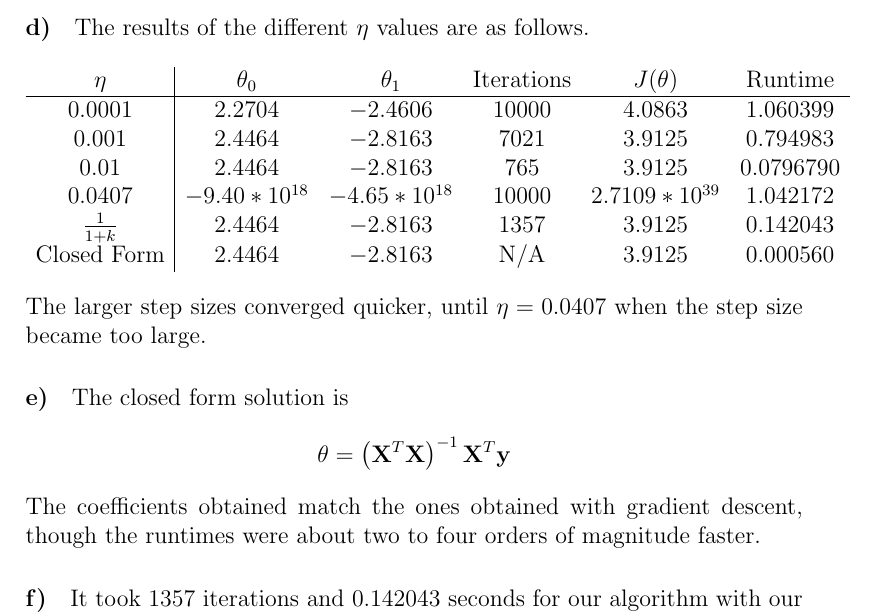
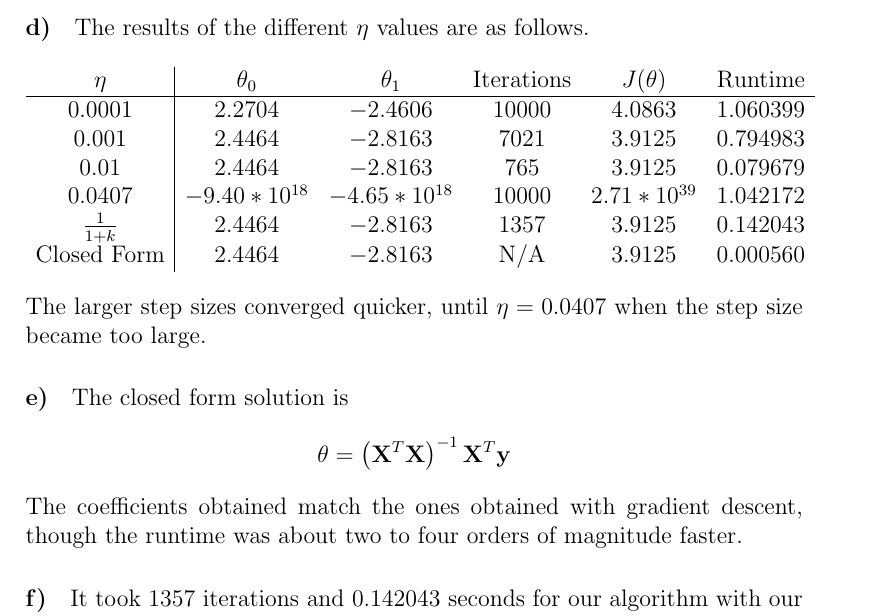
Before and after one commit to michaelwu756/CSM146, a LaTeX problem sheet (hw2/hw2.tex): part of page 7 of 8, cut so that both start at the same text. Compiled offline with pdfLaTeX.

Commit message:
fixed tense, format of table

```diff
--- a/hw2/hw2.tex
+++ b/hw2/hw2.tex
@@ -206,8 +206,8 @@ The results of the different \(\eta\) values are as follows.
                 \hline
                 0.0001 & 2.2704 & -2.4606 & 10000 & 4.0863 & 1.060399\\
                 0.001 & 2.4464 & -2.8163 & 7021 & 3.9125 & 0.794983\\
-                0.01 & 2.4464 & -2.8163 & 765 & 3.9125 & 0.0796790\\
-                0.0407 & -9.40*10^{18}& -4.65*10^{18} & 10000 & 2.7109*10^{39} & 1.042172\\
+                0.01 & 2.4464 & -2.8163 & 765 & 3.9125 & 0.079679\\
+                0.0407 & -9.40*10^{18}& -4.65*10^{18} & 10000 & 2.71*10^{39} & 1.042172\\
                 \frac{1}{1+k} & 2.4464 & -2.8163 & 1357 & 3.9125 & 0.142043\\
                 \text{Closed Form} & 2.4464 & -2.8163 & \text{N/A} & 3.9125 & 0.000560\\
         \end{array}
@@ -218,7 +218,7 @@ The larger step sizes converged quicker, until \(\eta=0.0407\) when the step siz
 
 The closed form solution is
 \[\theta=\left(\mathbf{X}^T\mathbf{X}\right)^{-1}\mathbf{X}^T\mathbf{y}\]
-The coefficients obtained match the ones obtained with gradient descent, though the runtimes were about two to four orders of magnitude
+The coefficients obtained match the ones obtained with gradient descent, though the runtime was about two to four orders of magnitude
 faster.
 
 \paragraph{f)}
```
Also changed, not shown: hw2/hw2.pdf.
